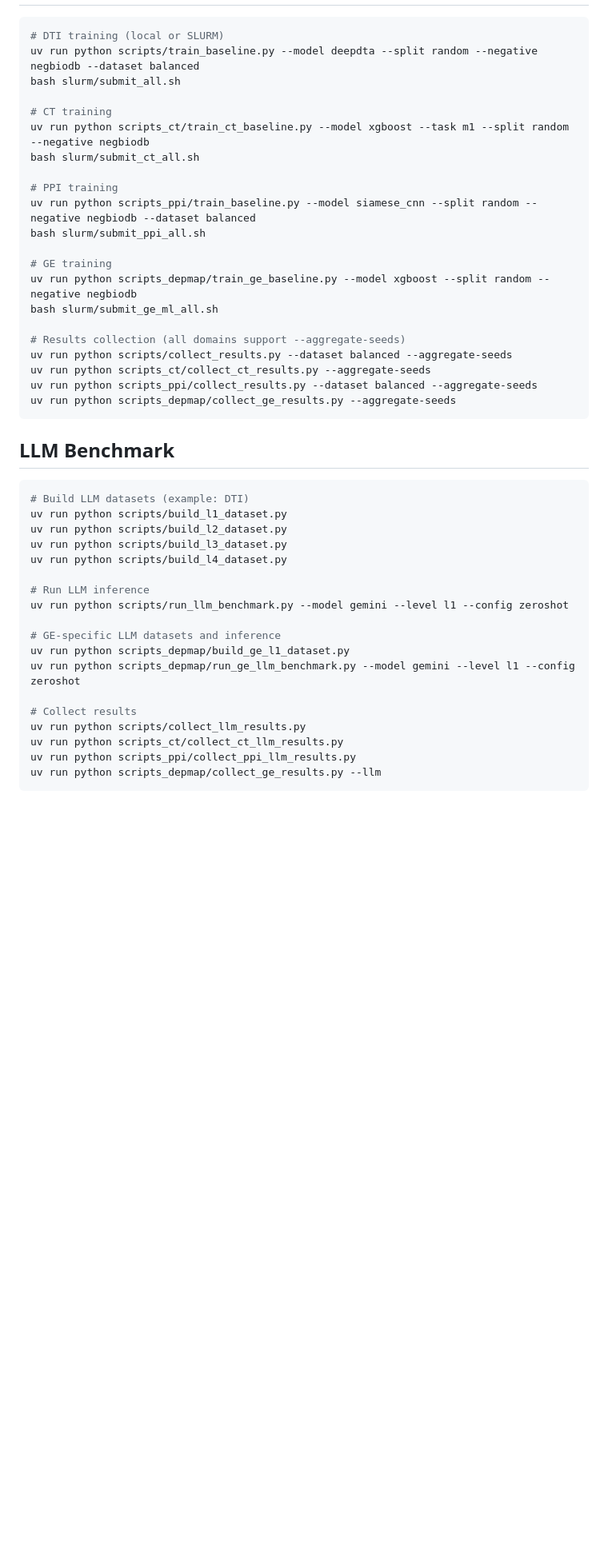
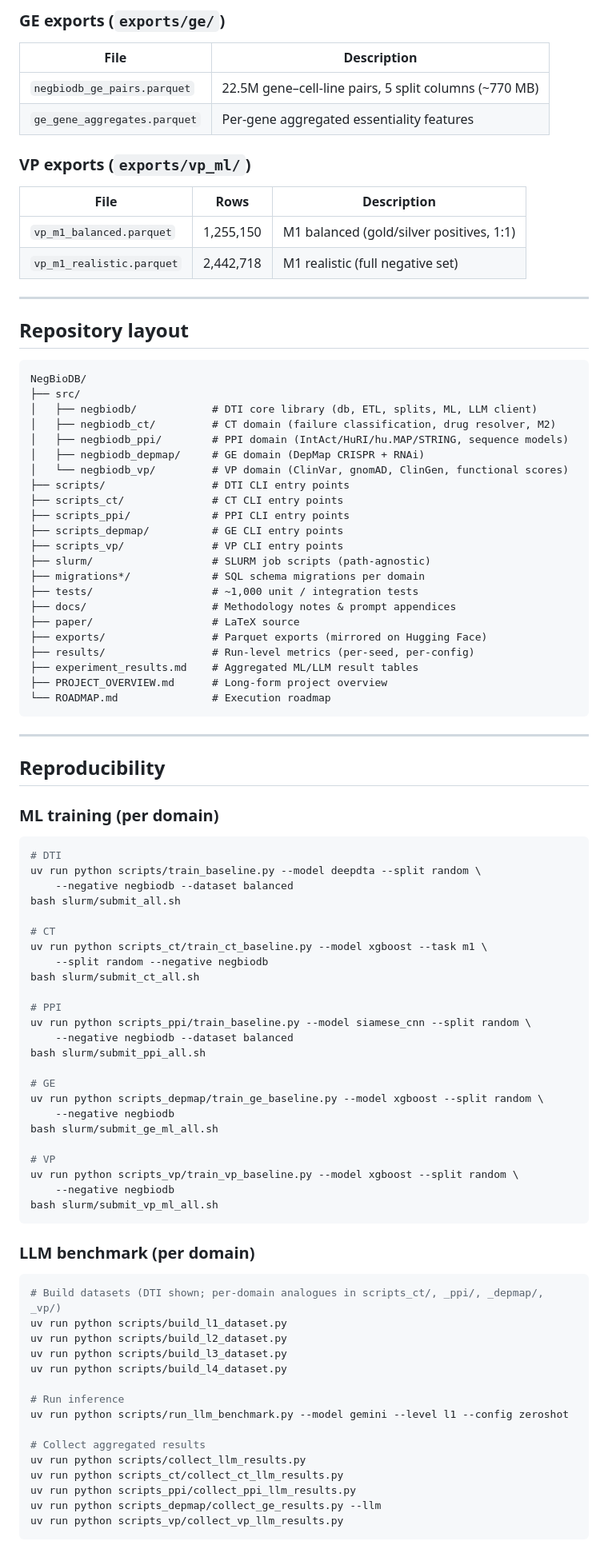
Before and after one commit to jang1563/NegBioDB, a Markdown page: README.md, the part around one of its changes. Shown at 80% size. Drawn GitHub-style; blank space fills up the shorter version.

````diff
--- a/README.md
+++ b/README.md
@@ -165,48 +260,96 @@ PYTHONPATH=src uv run python scripts_vp/load_clingen.py --csv data/vp/clingen_ge
+### GE exports (`exports/ge/`)
+
+| File | Description |
+|------|-------------|
+| `negbiodb_ge_pairs.parquet` | 22.5M gene–cell-line pairs, 5 split columns (~770 MB) |
+| `ge_gene_aggregates.parquet` | Per-gene aggregated essentiality features |
+
+### VP exports (`exports/vp_ml/`)
+
+| File | Rows | Description |
+|------|------|-------------|
+| `vp_m1_balanced.parquet` | 1,255,150 | M1 balanced (gold/silver positives, 1:1) |
+| `vp_m1_realistic.parquet` | 2,442,718 | M1 realistic (full negative set) |
+
+---
+
+## Repository layout
+
+```
+NegBioDB/
+├── src/
+│   ├── negbiodb/            # DTI core library (db, ETL, splits, ML, LLM client)
+│   ├── negbiodb_ct/         # CT domain (failure classification, drug resolver, M2)
+│   ├── negbiodb_ppi/        # PPI domain (IntAct/HuRI/hu.MAP/STRING, sequence models)
+│   ├── negbiodb_depmap/     # GE domain (DepMap CRISPR + RNAi)
+│   └── negbiodb_vp/         # VP domain (ClinVar, gnomAD, ClinGen, functional scores)
+├── scripts/                 # DTI CLI entry points
+├── scripts_ct/              # CT CLI entry points
+├── scripts_ppi/             # PPI CLI entry points
+├── scripts_depmap/          # GE CLI entry points
+├── scripts_vp/              # VP CLI entry points
+├── slurm/                   # SLURM job scripts (path-agnostic)
+├── migrations*/             # SQL schema migrations per domain
+├── tests/                   # ~1,000 unit / integration tests
+├── docs/                    # Methodology notes & prompt appendices
+├── paper/                   # LaTeX source
+├── exports/                 # Parquet exports (mirrored on Hugging Face)
+├── results/                 # Run-level metrics (per-seed, per-config)
+├── experiment_results.md    # Aggregated ML/LLM result tables
+├── PROJECT_OVERVIEW.md      # Long-form project overview
+└── ROADMAP.md               # Execution roadmap
+```
+
+---
+
+## Reproducibility
+
+### ML training (per domain)
 
 ```bash
-# DTI training (local or SLURM)
-uv run python scripts/train_baseline.py --model deepdta --split random --negative negbiodb --dataset balanced
+# DTI
+uv run python scripts/train_baseline.py --model deepdta --split random \
+    --negative negbiodb --dataset balanced
 bash slurm/submit_all.sh
 
-# CT training
-uv run python scripts_ct/train_ct_baseline.py --model xgboost --task m1 --split random --negative negbiodb
+# CT
+uv run python scripts_ct/train_ct_baseline.py --model xgboost --task m1 \
+    --split random --negative negbiodb
 bash slurm/submit_ct_all.sh
 
-# PPI training
-uv run python scripts_ppi/train_baseline.py --model siamese_cnn --split random --negative negbiodb --dataset balanced
+# PPI
+uv run python scripts_ppi/train_baseline.py --model siamese_cnn --split random \
+    --negative negbiodb --dataset balanced
 bash slurm/submit_ppi_all.sh
 
-# GE training
-uv run python scripts_depmap/train_ge_baseline.py --model xgboost --split random --negative negbiodb
+# GE
+uv run python scripts_depmap/train_ge_baseline.py --model xgboost --split random \
+    --negative negbiodb
 bash slurm/submit_ge_ml_all.sh
 
-# Results collection (all domains support --aggregate-seeds)
-uv run python scripts/collect_results.py --dataset balanced --aggregate-seeds
-uv run python scripts_ct/collect_ct_results.py --aggregate-seeds
-uv run python scripts_ppi/collect_results.py --dataset balanced --aggregate-seeds
-uv run python scripts_depmap/collect_ge_results.py --aggregate-seeds
+# VP
+uv run python scripts_vp/train_vp_baseline.py --model xgboost --split random \
+    --negative negbiodb
+bash slurm/submit_vp_ml_all.sh
 ```
 
-## LLM Benchmark
+### LLM benchmark (per domain)
 
 ```bash
-# Build LLM datasets (example: DTI)
+# Build datasets (DTI shown; per-domain analogues in scripts_ct/, _ppi/, _depmap/, _vp/)
 uv run python scripts/build_l1_dataset.py
 uv run python scripts/build_l2_dataset.py
 uv run python scripts/build_l3_dataset.py
 uv run python scripts/build_l4_dataset.py
 
-# Run LLM inference
+# Run inference
 uv run python scripts/run_llm_benchmark.py --model gemini --level l1 --config zeroshot
 
-# GE-specific LLM datasets and inference
-uv run python scripts_depmap/build_ge_l1_dataset.py
-uv run python scripts_depmap/run_ge_llm_benchmark.py --model gemini --level l1 --config zeroshot
-
-# Collect results
+# Collect aggregated results
 uv run python scripts/collect_llm_results.py
 uv run python scripts_ct/collect_ct_llm_results.py
 uv run python scripts_ppi/collect_ppi_llm_results.py
 uv run python scripts_depmap/collect_ge_results.py --llm
+uv run python scripts_vp/collect_vp_llm_results.py
 ```
 
````
Also changed, not shown: other parts of README.md (+223 -293 lines).
